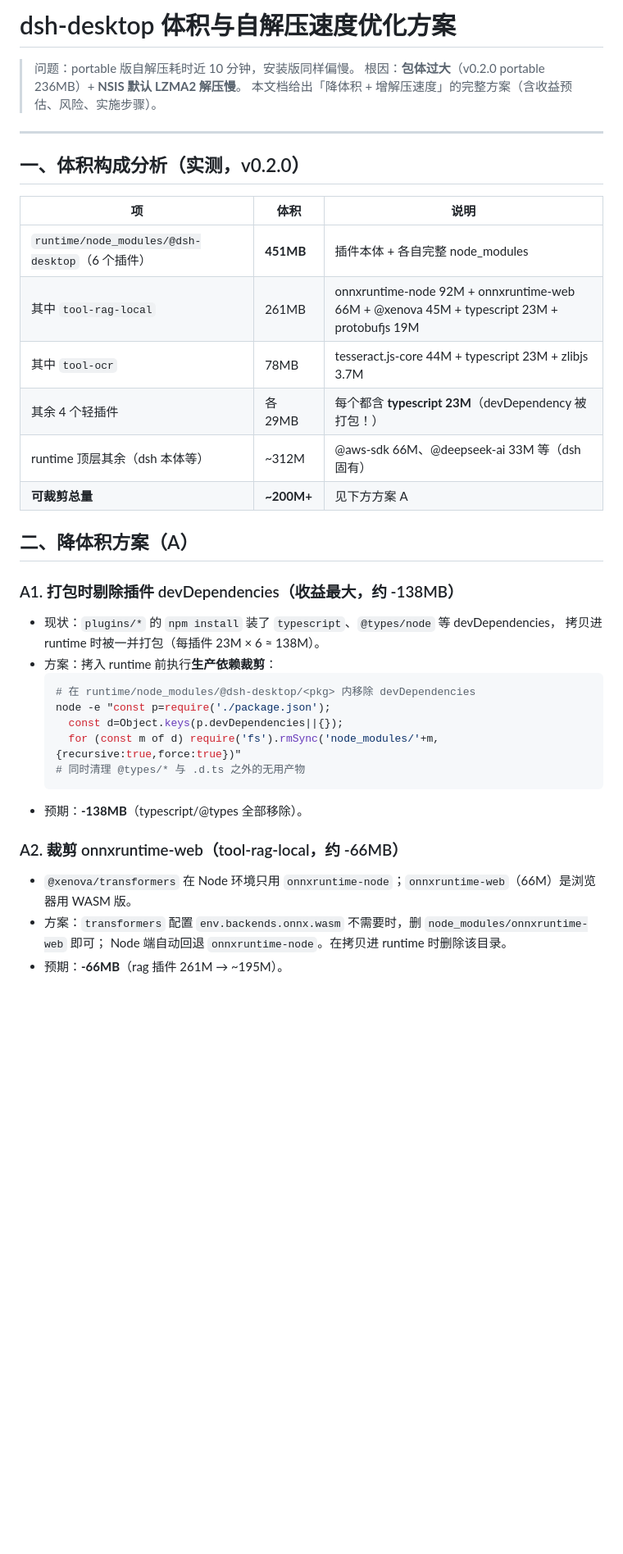
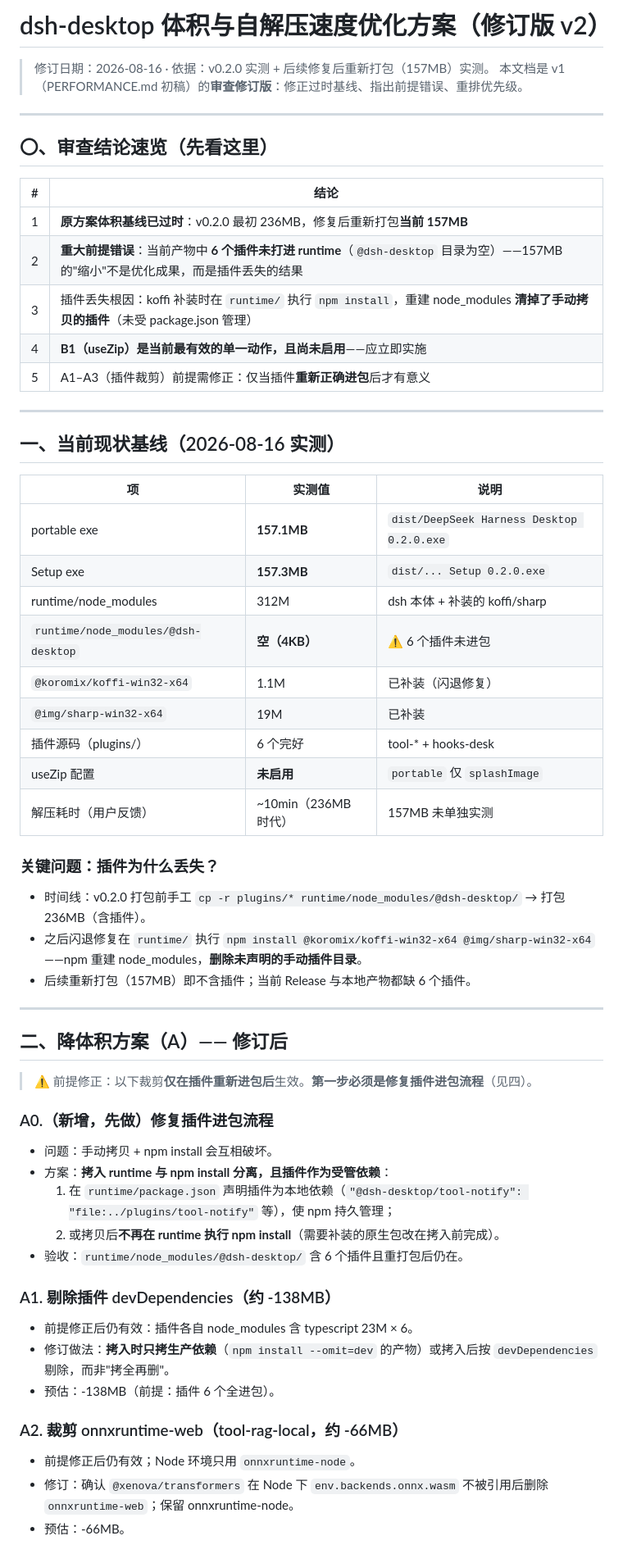
Before and after one commit to 2822343002/dsh-desktop, a Markdown page: docs/PERFORMANCE.md, the part around one of its changes. Shown at 82% size. Drawn GitHub-style; blank space fills up the shorter version.

````diff
--- a/docs/PERFORMANCE.md
+++ b/docs/PERFORMANCE.md
@@ -1,40 +1,61 @@
-# dsh-desktop 体积与自解压速度优化方案
+# dsh-desktop 体积与自解压速度优化方案（修订版 v2）
 
-> 问题：portable 版自解压耗时近 10 分钟，安装版同样偏慢。
-> 根因：**包体过大**（v0.2.0 portable 236MB）+ **NSIS 默认 LZMA2 解压慢**。
-> 本文档给出「降体积 + 增解压速度」的完整方案（含收益预估、风险、实施步骤）。
+> 修订日期：2026-08-16 · 依据：v0.2.0 实测 + 后续修复后重新打包（157MB）实测。
+> 本文档是 v1（PERFORMANCE.md 初稿）的**审查修订版**：修正过时基线、指出前提错误、重排优先级。
 
 ---
 
-## 一、体积构成分析（实测，v0.2.0）
+## 〇、审查结论速览（先看这里）
 
-| 项 | 体积 | 说明 |
+| # | 结论 |
+|---|---|
+| 1 | **原方案体积基线已过时**：v0.2.0 最初 236MB，修复后重新打包**当前 157MB** |
+| 2 | **重大前提错误**：当前产物中 **6 个插件未打进 runtime**（`@dsh-desktop` 目录为空）——157MB 的"缩小"不是优化成果，而是插件丢失的结果 |
+| 3 | 插件丢失根因：koffi 补装时在 `runtime/` 执行 `npm install`，重建 node_modules **清掉了手动拷贝的插件**（未受 package.json 管理） |
+| 4 | **B1（useZip）是当前最有效的单一动作，且尚未启用**——应立即实施 |
+| 5 | A1–A3（插件裁剪）前提需修正：仅当插件**重新正确进包**后才有意义 |
+
+---
+
+## 一、当前现状基线（2026-08-16 实测）
+
+| 项 | 实测值 | 说明 |
 |---|---|---|
-| `runtime/node_modules/@dsh-desktop`（6 个插件） | **451MB** | 插件本体 + 各自完整 node_modules |
-| 其中 `tool-rag-local` | 261MB | onnxruntime-node 92M + onnxruntime-web 66M + @xenova 45M + typescript 23M + protobufjs 19M |
-| 其中 `tool-ocr` | 78MB | tesseract.js-core 44M + typescript 23M + zlibjs 3.7M |
-| 其余 4 个轻插件 | 各 29MB | 每个都含 **typescript 23M**（devDependency 被打包！） |
-| runtime 顶层其余（dsh 本体等） | ~312M | @aws-sdk 66M、@deepseek-ai 33M 等（dsh 固有） |
-| **可裁剪总量** | **~200M+** | 见下方方案 A |
+| portable exe | **157.1MB** | `dist/DeepSeek Harness Desktop 0.2.0.exe` |
+| Setup exe | **157.3MB** | `dist/... Setup 0.2.0.exe` |
+| runtime/node_modules | 312M | dsh 本体 + 补装的 koffi/sharp |
+| `runtime/node_modules/@dsh-desktop` | **空（4KB）** | ⚠️ 6 个插件未进包 |
+| `@koromix/koffi-win32-x64` | 1.1M | 已补装（闪退修复） |
+| `@img/sharp-win32-x64` | 19M | 已补装 |
+| 插件源码（plugins/） | 6 个完好 | tool-* + hooks-desk |
+| useZip 配置 | **未启用** | `portable` 仅 `splashImage` |
+| 解压耗时（用户反馈） | ~10min（236MB 时代） | 157MB 未单独实测 |
 
-## 二、降体积方案（A）
+### 关键问题：插件为什么丢失？
+- 时间线：v0.2.0 打包前手工 `cp -r plugins/* runtime/node_modules/@dsh-desktop/` → 打包 236MB（含插件）。
+- 之后闪退修复在 `runtime/` 执行 `npm install @koromix/koffi-win32-x64 @img/sharp-win32-x64`——npm 重建 node_modules，**删除未声明的手动插件目录**。
+- 后续重新打包（157MB）即不含插件；当前 Release 与本地产物都缺 6 个插件。
 
-### A1. 打包时剔除插件 devDependencies（收益最大，约 -138MB）
-- 现状：`plugins/*` 的 `npm install` 装了 `typescript`、`@types/node` 等 devDependencies，
-  拷贝进 runtime 时被一并打包（每插件 23M × 6 ≈ 138M）。
-- 方案：拷入 runtime 前执行**生产依赖裁剪**：
-  ```bash
-  # 在 runtime/node_modules/@dsh-desktop/<pkg> 内移除 devDependencies
-  node -e "const p=require('./package.json');
-    const d=Object.keys(p.devDependencies||{});
-    for (const m of d) require('fs').rmSync('node_modules/'+m,{recursive:true,force:true})"
-  # 同时清理 @types/* 与 .d.ts 之外的无用产物
-  ```
-- 预期：**-138MB**（typescript/@types 全部移除）。
+---
+
+## 二、降体积方案（A）—— 修订后
+
+> ⚠️ 前提修正：以下裁剪**仅在插件重新进包后**生效。**第一步必须是修复插件进包流程**（见四）。
+
+### A0.（新增，先做）修复插件进包流程
+- 问题：手动拷贝 + npm install 会互相破坏。
+- 方案：**拷入 runtime 与 npm install 分离，且插件作为受管依赖**：
+  1. 在 `runtime/package.json` 声明插件为本地依赖（`"@dsh-desktop/tool-notify": "file:../plugins/tool-notify"` 等），使 npm 持久管理；
+  2. 或拷贝后**不再在 runtime 执行 npm install**（需要补装的原生包改在拷入前完成）。
+- 验收：`runtime/node_modules/@dsh-desktop/` 含 6 个插件且重打包后仍在。
+
+### A1. 剔除插件 devDependencies（约 -138MB）
+- 前提修正后仍有效：插件各自 node_modules 含 typescript 23M × 6。
+- 修订做法：**拷入时只拷生产依赖**（`npm install --omit=dev` 的产物）或拷入后按 `devDependencies` 剔除，而非"拷全再删"。
+- 预估：-138MB（前提：插件 6 个全进包）。
 
 ### A2. 裁剪 onnxruntime-web（tool-rag-local，约 -66MB）
-- `@xenova/transformers` 在 Node 环境只用 `onnxruntime-node`；`onnxruntime-web`（66M）是浏览器用 WASM 版。
-- 方案：`transformers` 配置 `env.backends.onnx.wasm` 不需要时，删 `node_modules/onnxruntime-web` 即可；
-  Node 端自动回退 `onnxruntime-node`。在拷贝进 runtime 时删除该目录。
-- 预期：**-66MB**（rag 插件 261M → ~195M）。
+- 前提修正后仍有效；Node 环境只用 `onnxruntime-node`。
+- 修订：确认 `@xenova/transformers` 在 Node 下 `env.backends.onnx.wasm` 不被引用后删除 `onnxruntime-web`；保留 onnxruntime-node。
+- 预估：-66MB。
 
````
Also changed, not shown: other parts of docs/PERFORMANCE.md (+44 -47 lines).
